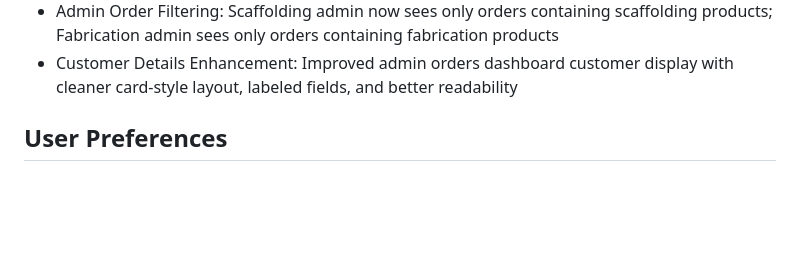
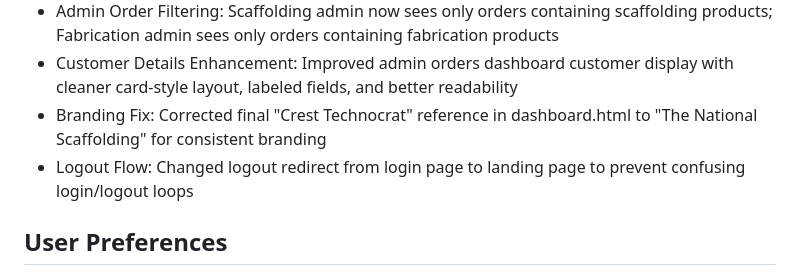
Before and after one commit to mohammedhuzaif17/national_scaffolding, a Markdown page: replit.md, the part around the change. Drawn GitHub-style; blank space fills up the shorter version.

Commit message:
Fix branding and improve logout flow
Corrected branding reference from "Crest Technocrat" to "The National Scaffolding" and updated logout redirect from the login page to the landing page to prevent looping.

Replit-Commit-Author: Agent
Replit-Commit-Session-Id: a5ef5c8c-b5d6-46e5-9617-8c66ace616cf
Replit-Commit-Checkpoint-Type: full_checkpoint
Replit-Commit-Event-Id: 1162e232-d4a3-4214-b6f1-8e8e41c6639d
Replit-Commit-Screenshot-Url: https://storage.googleapis.com/screenshot-production-us-central1/ca2a645e-8279-43dd-ae64-75aee164e925/a5ef5c8c-b5d6-46e5-9617-8c66ace616cf/u3m4tFP

```diff
--- a/replit.md
+++ b/replit.md
@@ -17,6 +17,8 @@ This project is a Flask-based e-commerce platform for National Scaffolding and F
 - Landing Page: Created new welcome page with two category cards (National Scaffolding and Fabrications) with responsive styling and smooth animations
 - Admin Order Filtering: Scaffolding admin now sees only orders containing scaffolding products; Fabrication admin sees only orders containing fabrication products
 - Customer Details Enhancement: Improved admin orders dashboard customer display with cleaner card-style layout, labeled fields, and better readability
+- Branding Fix: Corrected final "Crest Technocrat" reference in dashboard.html to "The National Scaffolding" for consistent branding
+- Logout Flow: Changed logout redirect from login page to landing page to prevent confusing login/logout loops
 
 ## User Preferences
 I prefer detailed explanations.
```
